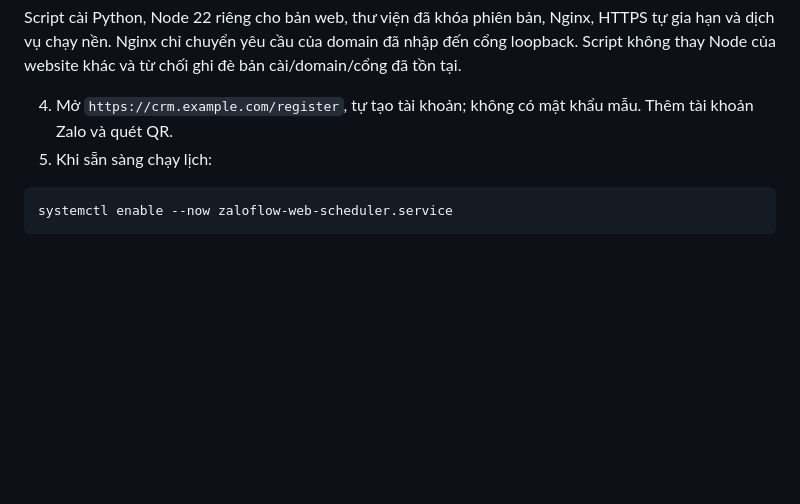
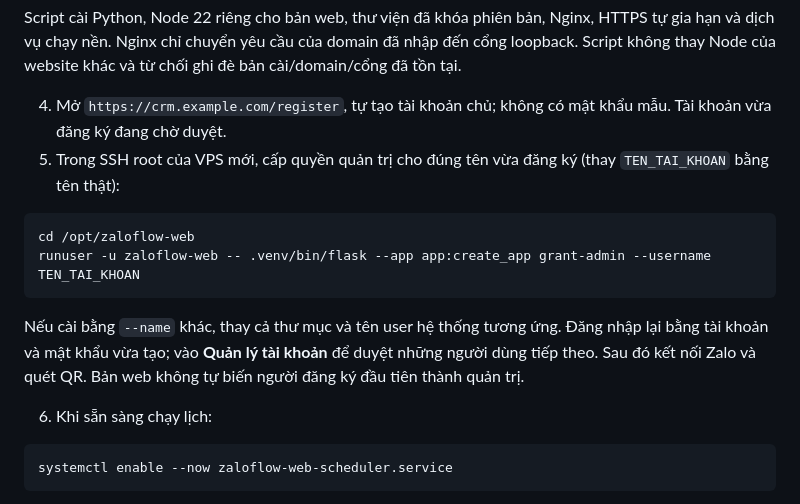
Before and after one commit to Viettax2026/du-an-codex, a Markdown page: web_deploy/README.md, the part around the change. Rendered like a GitHub page; blank space fills up the shorter version.

Commit message:
Clarify first web administrator provisioning in the VPS installation guide

````diff
--- a/web_deploy/README.md
+++ b/web_deploy/README.md
@@ -29,8 +29,17 @@ bash web_deploy/install-web.sh --domain crm.example.com --email owner@example.co
 
 Script cài Python, Node 22 riêng cho bản web, thư viện đã khóa phiên bản, Nginx, HTTPS tự gia hạn và dịch vụ chạy nền. Nginx chỉ chuyển yêu cầu của domain đã nhập đến cổng loopback. Script không thay Node của website khác và từ chối ghi đè bản cài/domain/cổng đã tồn tại.
 
-4. Mở `https://crm.example.com/register`, tự tạo tài khoản; không có mật khẩu mẫu. Thêm tài khoản Zalo và quét QR.
-5. Khi sẵn sàng chạy lịch:
+4. Mở `https://crm.example.com/register`, tự tạo tài khoản chủ; không có mật khẩu mẫu. Tài khoản vừa đăng ký đang chờ duyệt.
+5. Trong SSH root của VPS mới, cấp quyền quản trị cho đúng tên vừa đăng ký (thay `TEN_TAI_KHOAN` bằng tên thật):
+
+```bash
+cd /opt/zaloflow-web
+runuser -u zaloflow-web -- .venv/bin/flask --app app:create_app grant-admin --username TEN_TAI_KHOAN
+```
+
+Nếu cài bằng `--name` khác, thay cả thư mục và tên user hệ thống tương ứng. Đăng nhập lại bằng tài khoản và mật khẩu vừa tạo; vào **Quản lý tài khoản** để duyệt những người dùng tiếp theo. Sau đó kết nối Zalo và quét QR. Bản web không tự biến người đăng ký đầu tiên thành quản trị.
+
+6. Khi sẵn sàng chạy lịch:
 
 ```bash
 systemctl enable --now zaloflow-web-scheduler.service
````
